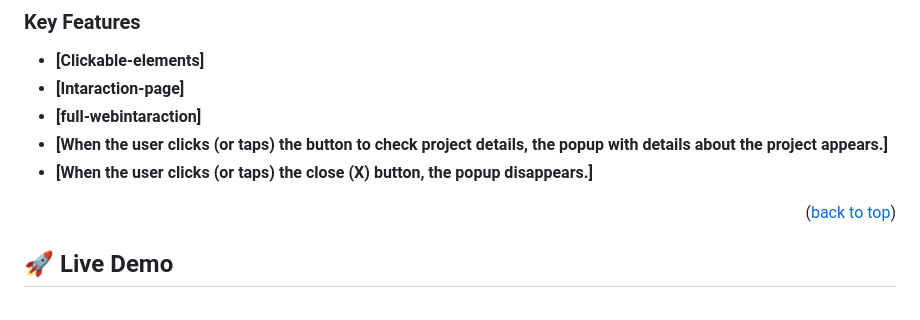
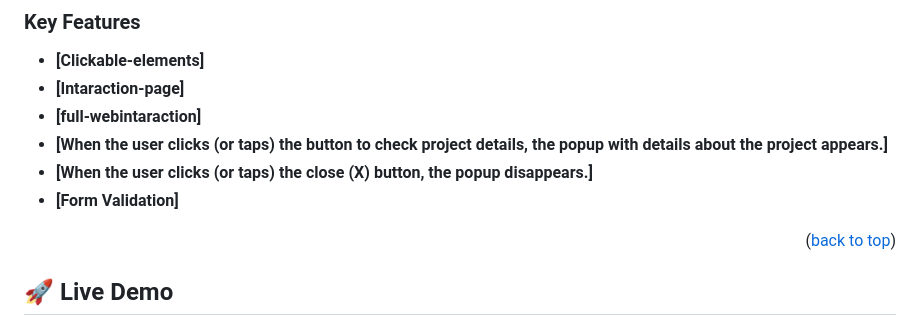
Before and after one commit to richie1988/Microverse-websitepagesproject, a Markdown page: README.md, the part around the change. Drawn GitHub-style.

```diff
--- a/README.md
+++ b/README.md
@@ -59,6 +59,7 @@ so that other developer's can find them or see what the have built.
 - **[full-webintaraction]**
 - **[When the user clicks (or taps) the button to check project details, the popup with details about the project appears.]**
 - **[When the user clicks (or taps) the close (X) button, the popup disappears.]**
+- **[Form Validation]**
 
 <p align="right">(<a href="#readme-top">back to top</a>)</p>
 
```
